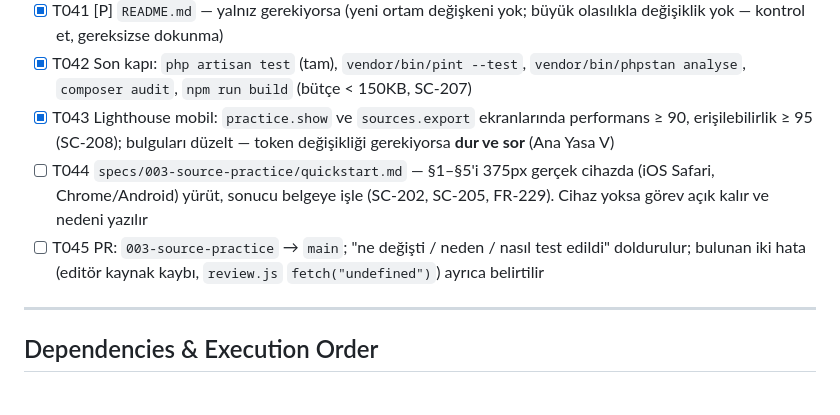
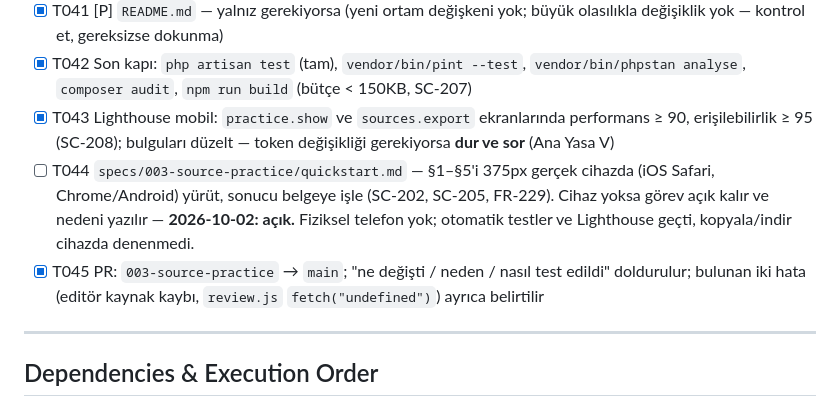
Before and after one commit to OMAR9564/byagain, a Markdown page: specs/003-source-practice/tasks.md, the part around the change. Drawn GitHub-style.

Commit message:
docs(practice): close the PR task and say why the device run is open
Co-Authored-By: Claude Opus 5.5 <noreply@anthropic.com>

```diff
--- a/specs/003-source-practice/tasks.md
+++ b/specs/003-source-practice/tasks.md
@@ -168,8 +168,8 @@ aktif kartlar var, çöpe atılmış/emekli yok (quickstart §3).
 - [X] T041 [P] `README.md` — yalnız gerekiyorsa (yeni ortam değişkeni yok; büyük olasılıkla değişiklik yok — kontrol et, gereksizse dokunma)
 - [X] T042 Son kapı: `php artisan test` (tam), `vendor/bin/pint --test`, `vendor/bin/phpstan analyse`, `composer audit`, `npm run build` (bütçe < 150KB, SC-207)
 - [X] T043 Lighthouse mobil: `practice.show` ve `sources.export` ekranlarında performans ≥ 90, erişilebilirlik ≥ 95 (SC-208); bulguları düzelt — token değişikliği gerekiyorsa **dur ve sor** (Ana Yasa V)
-- [ ] T044 `specs/003-source-practice/quickstart.md` — §1–§5'i 375px gerçek cihazda (iOS Safari, Chrome/Android) yürüt, sonucu belgeye işle (SC-202, SC-205, FR-229). Cihaz yoksa görev açık kalır ve nedeni yazılır
-- [ ] T045 PR: `003-source-practice` → `main`; "ne değişti / neden / nasıl test edildi" doldurulur; bulunan iki hata (editör kaynak kaybı, `review.js` `fetch("undefined")`) ayrıca belirtilir
+- [ ] T044 `specs/003-source-practice/quickstart.md` — §1–§5'i 375px gerçek cihazda (iOS Safari, Chrome/Android) yürüt, sonucu belgeye işle (SC-202, SC-205, FR-229). Cihaz yoksa görev açık kalır ve nedeni yazılır — **2026-10-02: açık.** Fiziksel telefon yok; otomatik testler ve Lighthouse geçti, kopyala/indir cihazda denenmedi.
+- [X] T045 PR: `003-source-practice` → `main`; "ne değişti / neden / nasıl test edildi" doldurulur; bulunan iki hata (editör kaynak kaybı, `review.js` `fetch("undefined")`) ayrıca belirtilir
 
 ---
 
```
